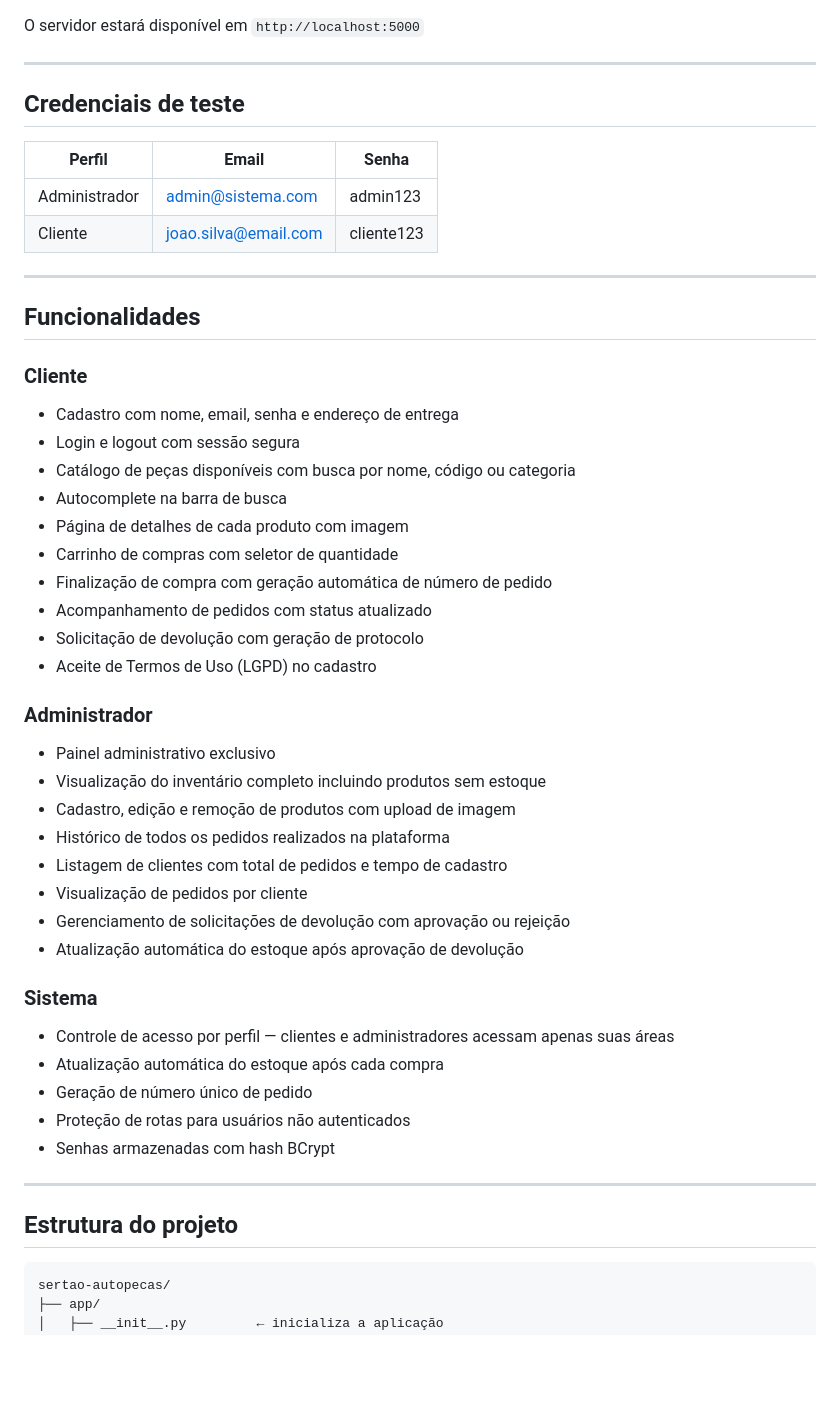
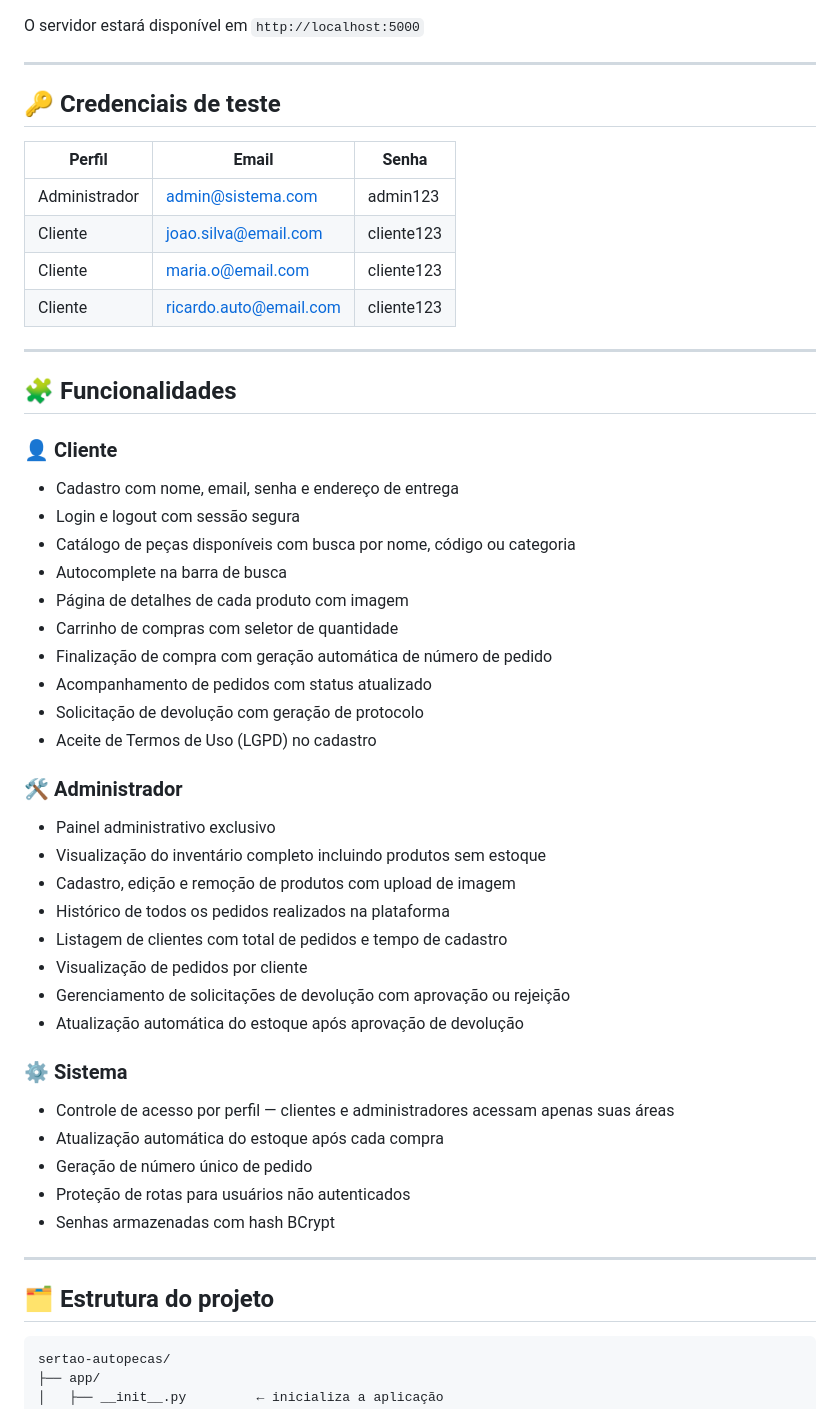
Before and after one commit to Odyjmm/sertao_autopecas, a Markdown page: README.md, the part around one of its changes. GitHub-like rendering; blank space fills up the shorter version.

````diff
--- a/README.md
+++ b/README.md
@@ -60,18 +72,20 @@ O servidor estará disponível em `http://localhost:5000`
 
 ---
 
-## Credenciais de teste
+## 🔑 Credenciais de teste
 
 | Perfil | Email | Senha |
 |---|---|---|
 | Administrador | admin@sistema.com | admin123 |
 | Cliente | joao.silva@email.com | cliente123 |
+| Cliente | maria.o@email.com | cliente123 |
+| Cliente | ricardo.auto@email.com | cliente123 |
 
 ---
 
-## Funcionalidades
+## 🧩 Funcionalidades
 
-### Cliente
+### 👤 Cliente
 - Cadastro com nome, email, senha e endereço de entrega
 - Login e logout com sessão segura
 - Catálogo de peças disponíveis com busca por nome, código ou categoria
@@ -83,7 +97,7 @@ O servidor estará disponível em `http://localhost:5000`
 - Solicitação de devolução com geração de protocolo
 - Aceite de Termos de Uso (LGPD) no cadastro
 
-### Administrador
+### 🛠️ Administrador
 - Painel administrativo exclusivo
 - Visualização do inventário completo incluindo produtos sem estoque
 - Cadastro, edição e remoção de produtos com upload de imagem
@@ -93,7 +107,7 @@ O servidor estará disponível em `http://localhost:5000`
 - Gerenciamento de solicitações de devolução com aprovação ou rejeição
 - Atualização automática do estoque após aprovação de devolução
 
-### Sistema
+### ⚙️ Sistema
 - Controle de acesso por perfil — clientes e administradores acessam apenas suas áreas
 - Atualização automática do estoque após cada compra
 - Geração de número único de pedido
@@ -102,7 +116,7 @@ O servidor estará disponível em `http://localhost:5000`
 
 ---
 
-## Estrutura do projeto
+## 🗂️ Estrutura do projeto
 
 ```bash
 sertao-autopecas/
````
Also changed, not shown: other parts of README.md (+19 -7 lines).
